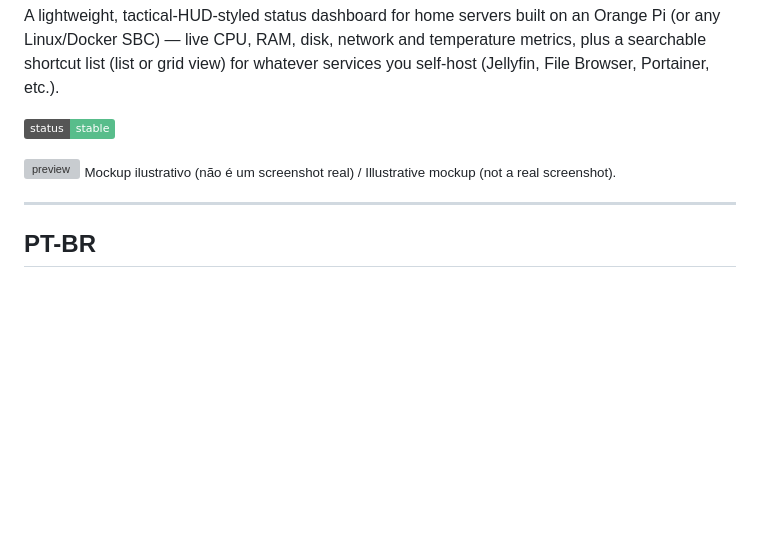
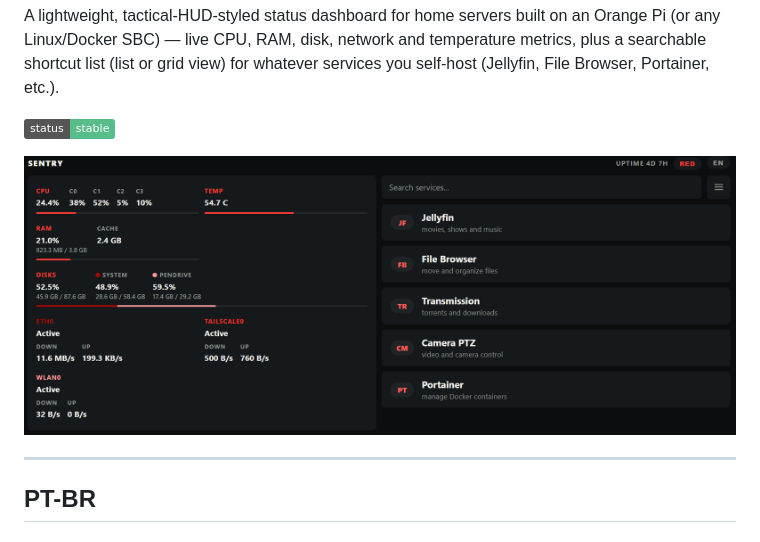
Before and after one commit to guinr/orangepi-dashboard, a Markdown page: README.md, the part around the change. Drawn GitHub-style; pictures changed too: docs/preview.png (added); badges without logos; blank space fills up the shorter version; grey boxes are pictures that could not be loaded.

Commit message:
Replace SVG mockup with a real screenshot in the README
User grabbed an actual screenshot of their live SENTRY instance (red
theme, EN, 2-column layout) - swapped it in for the hand-drawn SVG
mockup, much better than an illustration.

```diff
--- a/README.md
+++ b/README.md
@@ -6,8 +6,7 @@ A lightweight, tactical-HUD-styled status dashboard for home servers built on an
 
 ![status](https://img.shields.io/badge/status-stable-58bd8b)
 
-![preview](docs/preview.svg)
-<sub>Mockup ilustrativo (não é um screenshot real) / Illustrative mockup (not a real screenshot).</sub>
+![preview](docs/preview.png)
 
 ---
 
```
Also changed, not shown: 1 other file.
